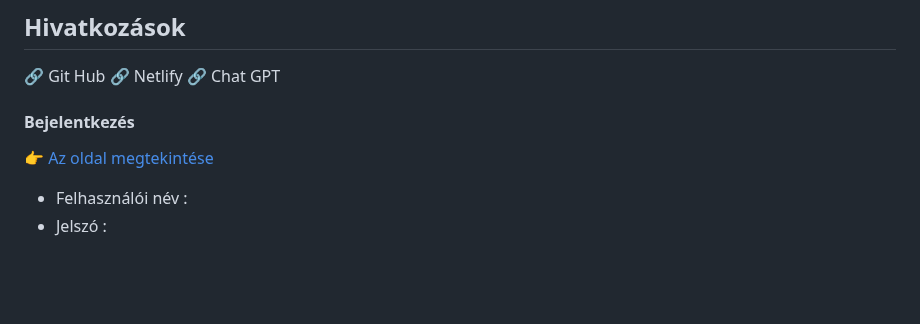
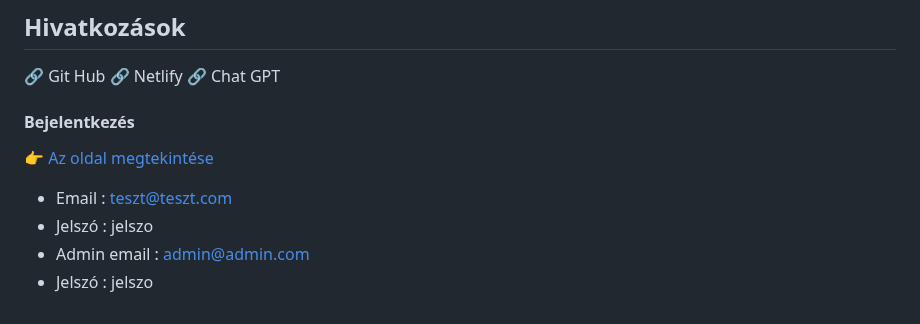
Before and after one commit to nikolett21/niki.frontend, a Markdown page: readme.md, the part around the change. GitHub-like rendering; blank space fills up the shorter version.

Commit message:
dokumentacio

```diff
--- a/readme.md
+++ b/readme.md
@@ -115,5 +115,7 @@ fotója felé visszük.
 
  #### Bejelentkezés
 👉 [Az oldal megtekintése](https://izhorizon.netlify.app)
-- Felhasználói név :
-- Jelszó :
+- Email : teszt@teszt.com
+- Jelszó : jelszo
+- Admin email : admin@admin.com
+- Jelszó : jelszo
```
